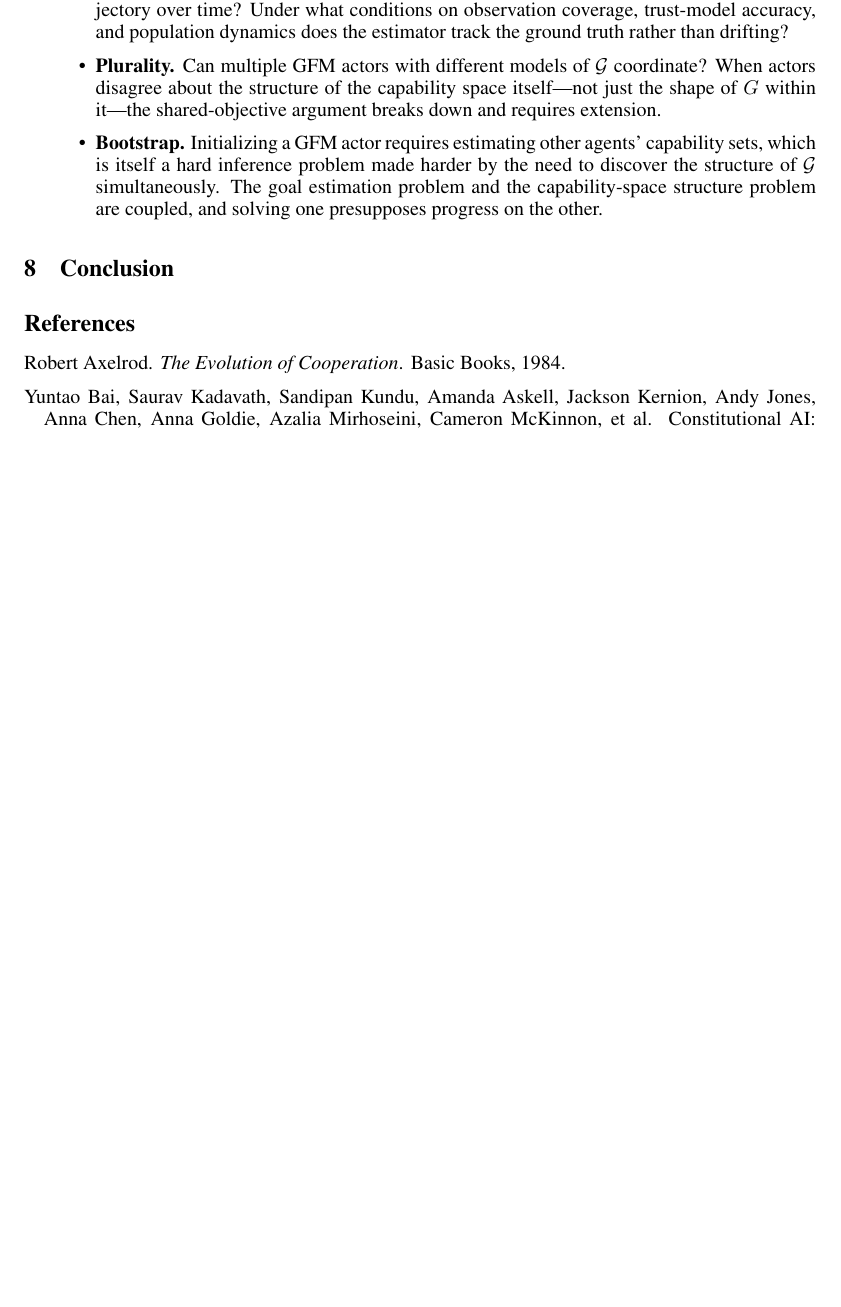
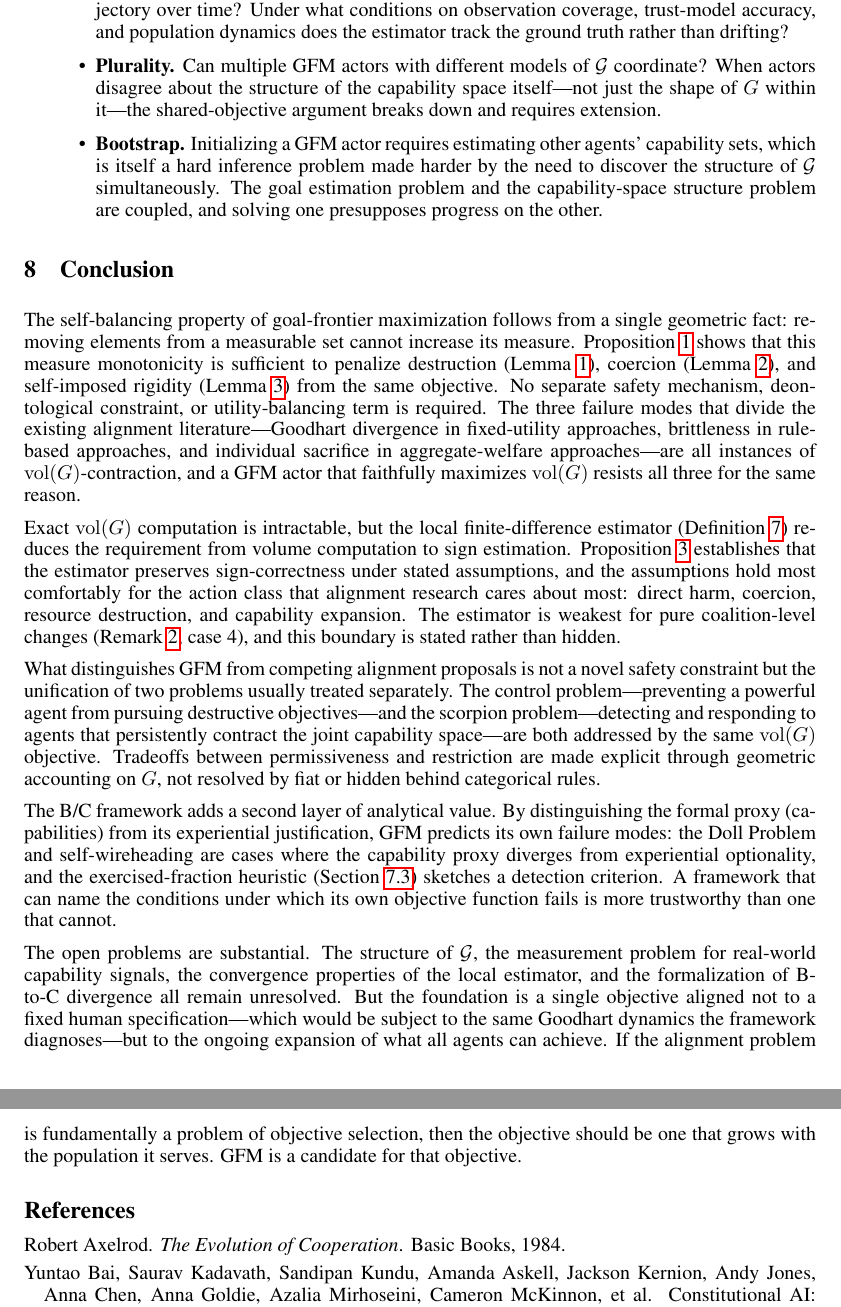
Before and after one commit to kraemahz/teague.info, a LaTeX paper (docs/paper/main.tex, which reads docs/paper/sections/conclusion.tex): part of page 19 of 33 before the commit and two parts of pages 19 and 20 of 34 after it, the two joined at a grey line, cut so that both start at the same text, the shorter picture padded with empty space. Compiled offline with pdfLaTeX.

Commit message:
draft: Section 8 Conclusion + Abstract
Co-Authored-By: Claude Opus 4.6 (1M context) <noreply@anthropic.com>

```diff
--- a/docs/paper/sections/conclusion.tex
+++ b/docs/paper/sections/conclusion.tex
@@ -12,4 +12,12 @@
 \section{Conclusion}
 \label{sec:conclusion}
 
-% TODO: Draft conclusion
+The self-balancing property of goal-frontier maximization follows from a single geometric fact: removing elements from a measurable set cannot increase its measure. Proposition~\ref{prop:self_balancing} shows that this measure monotonicity is sufficient to penalize destruction (Lemma~\ref{lem:destruction}), coercion (Lemma~\ref{lem:coercion}), and self-imposed rigidity (Lemma~\ref{lem:rigidity}) from the same objective. No separate safety mechanism, deontological constraint, or utility-balancing term is required. The three failure modes that divide the existing alignment literature---Goodhart divergence in fixed-utility approaches, brittleness in rule-based approaches, and individual sacrifice in aggregate-welfare approaches---are all instances of $\vol(G)$-contraction, and a GFM actor that faithfully maximizes $\vol(G)$ resists all three for the same reason.
+
+Exact $\vol(G)$ computation is intractable, but the local finite-difference estimator (Definition~\ref{def:local_volume_estimator}) reduces the requirement from volume computation to sign estimation. Proposition~\ref{prop:sign_correctness} establishes that the estimator preserves sign-correctness under stated assumptions, and the assumptions hold most comfortably for the action class that alignment research cares about most: direct harm, coercion, resource destruction, and capability expansion. The estimator is weakest for pure coalition-level changes (Remark~\ref{rem:failure_modes}, case~4), and this boundary is stated rather than hidden.
+
+What distinguishes GFM from competing alignment proposals is not a novel safety constraint but the unification of two problems usually treated separately. The control problem---preventing a powerful agent from pursuing destructive objectives---and the scorpion problem---detecting and responding to agents that persistently contract the joint capability space---are both addressed by the same $\vol(G)$ objective. Tradeoffs between permissiveness and restriction are made explicit through geometric accounting on $G$, not resolved by fiat or hidden behind categorical rules.
+
+The B/C framework adds a second layer of analytical value. By distinguishing the formal proxy (capabilities) from its experiential justification, GFM predicts its own failure modes: the Doll Problem and self-wireheading are cases where the capability proxy diverges from experiential optionality, and the exercised-fraction heuristic (Section~\ref{sec:proxy_failure_detector}) sketches a detection criterion. A framework that can name the conditions under which its own objective function fails is more trustworthy than one that cannot.
+
+The open problems are substantial. The structure of $\G$, the measurement problem for real-world capability signals, the convergence properties of the local estimator, and the formalization of B-to-C divergence all remain unresolved. But the foundation is a single objective aligned not to a fixed human specification---which would be subject to the same Goodhart dynamics the framework diagnoses---but to the ongoing expansion of what all agents can achieve. If the alignment problem is fundamentally a problem of objective selection, then the objective should be one that grows with the population it serves. GFM is a candidate for that objective.
```
Also changed, not shown: docs/paper/sections/abstract.tex (+1 -1 lines).
